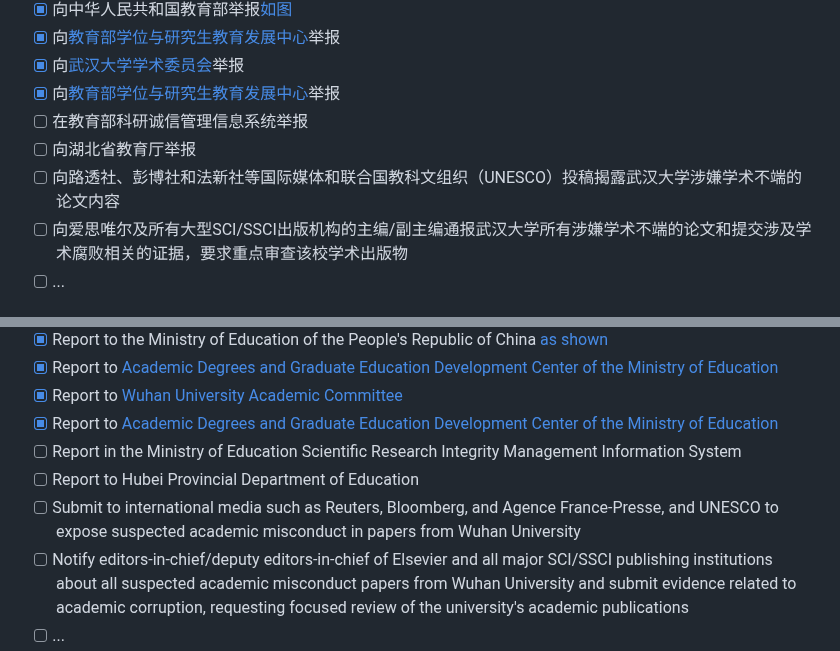
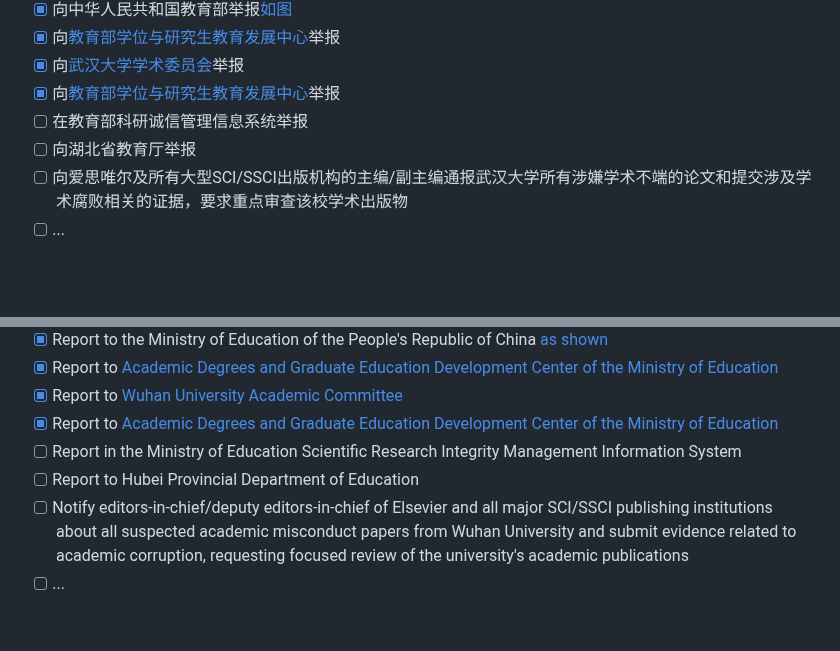
Before and after one commit to zouzhekang/YJYpaper, a Markdown page: README.md, 2 parts joined by grey strips. GitHub-like rendering; blank space fills up the shorter version.

```diff
--- a/README.md
+++ b/README.md
@@ -31,7 +31,6 @@
 - [x] 向[教育部学位与研究生教育发展中心](jdjb@cdgdc.edu.cn)举报
 - [ ] 在教育部科研诚信管理信息系统举报
 - [ ] 向湖北省教育厅举报
-- [ ] 向路透社、彭博社和法新社等国际媒体和联合国教科文组织（UNESCO）投稿揭露武汉大学涉嫌学术不端的论文内容
 - [ ] 向爱思唯尔及所有大型SCI/SSCI出版机构的主编/副主编通报武汉大学所有涉嫌学术不端的论文和提交涉及学术腐败相关的证据，要求重点审查该校学术出版物
 - [ ] ...
 
@@ -795,7 +794,6 @@ Related link: [Yang Jingyuan Incident Related](https://github.com/yangjingyuan08
 - [x] Report to [Academic Degrees and Graduate Education Development Center of the Ministry of Education](jdjb@cdgdc.edu.cn)
 - [ ] Report in the Ministry of Education Scientific Research Integrity Management Information System
 - [ ] Report to Hubei Provincial Department of Education
-- [ ] Submit to international media such as Reuters, Bloomberg, and Agence France-Presse, and UNESCO to expose suspected academic misconduct in papers from Wuhan University
 - [ ] Notify editors-in-chief/deputy editors-in-chief of Elsevier and all major SCI/SSCI publishing institutions about all suspected academic misconduct papers from Wuhan University and submit evidence related to academic corruption, requesting focused review of the university's academic publications
 - [ ] ...
 
```
